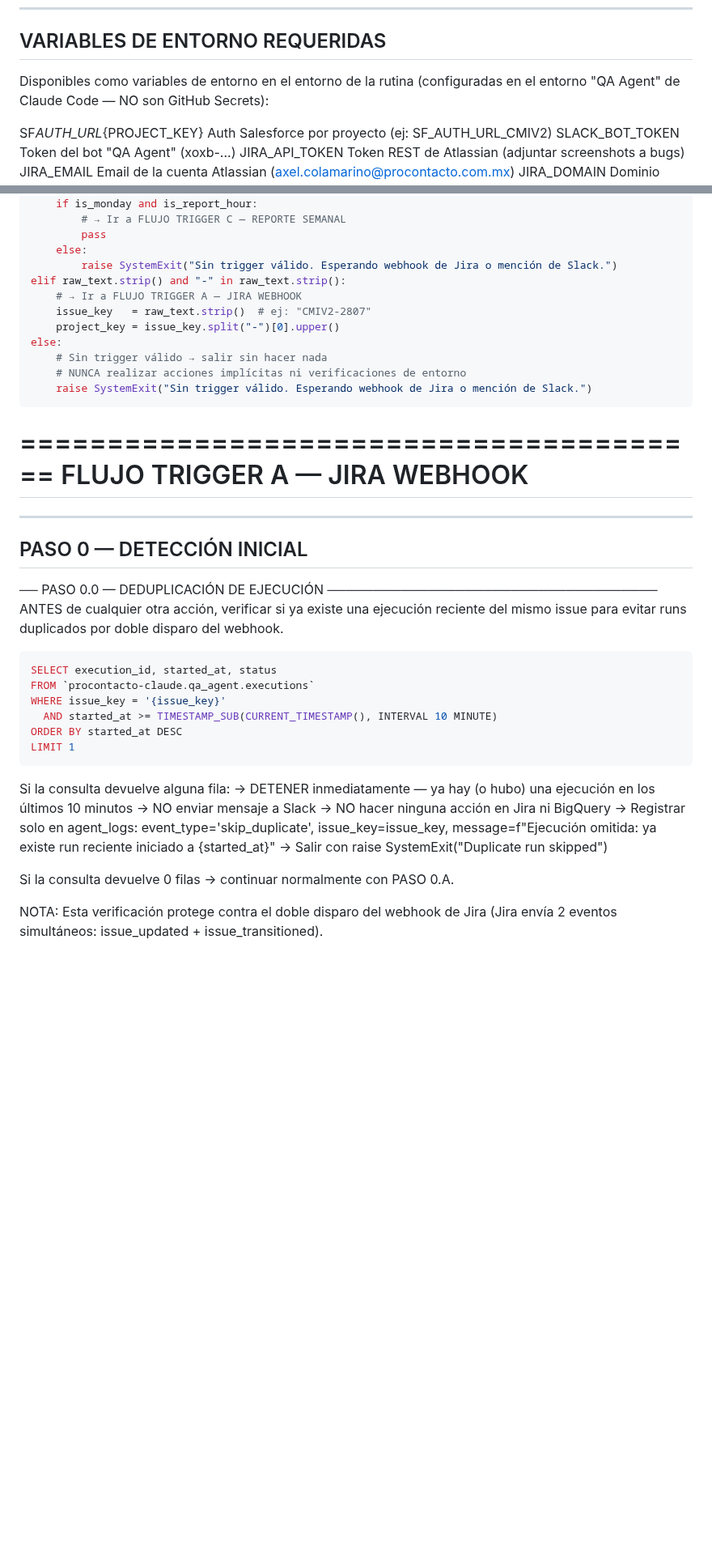
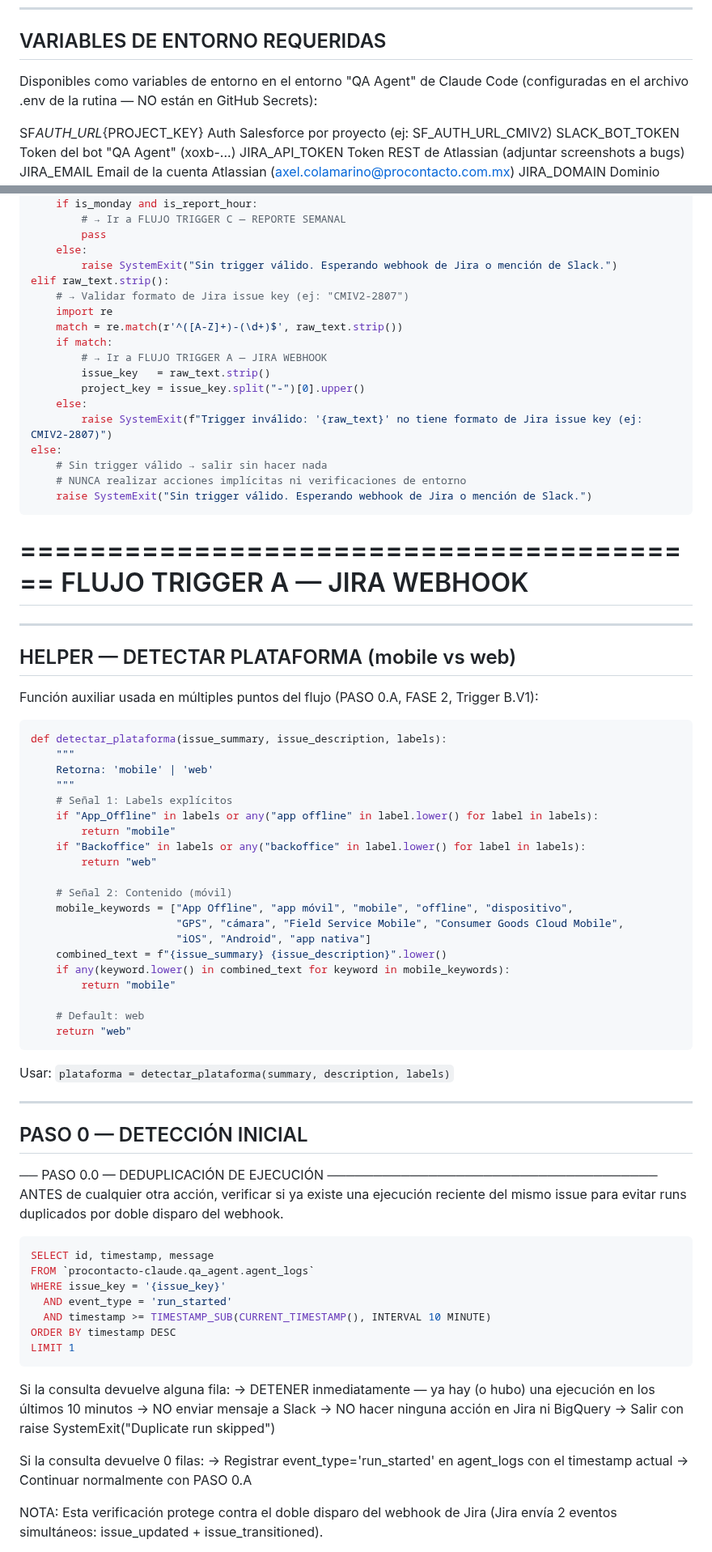
Before and after one commit to axelcolamarino-Procontacto/Prueba-rutinas-claude, a Markdown page: qa-agent-salesforce.md, 2 parts joined by grey strips. Shown at 81% size. Rendered like a GitHub page; blank space fills up the shorter version.

````diff
--- a/qa-agent-salesforce.md
+++ b/qa-agent-salesforce.md
@@ -55,8 +56,8 @@ En la práctica: trabajar en silencio total salvo falla catastrófica.
 
 ## VARIABLES DE ENTORNO REQUERIDAS
 
-Disponibles como variables de entorno en el entorno de la rutina (configuradas en el
-entorno "QA Agent" de Claude Code — NO son GitHub Secrets):
+Disponibles como variables de entorno en el entorno "QA Agent" de Claude Code
+(configuradas en el archivo .env de la rutina — NO están en GitHub Secrets):
 
 SF*AUTH_URL*{PROJECT_KEY} Auth Salesforce por proyecto (ej: SF_AUTH_URL_CMIV2)
 SLACK_BOT_TOKEN Token del bot "QA Agent" (xoxb-...)
@@ -254,10 +261,16 @@ elif raw_text.strip() == "weekly_report" or not raw_text.strip():
         pass
     else:
         raise SystemExit("Sin trigger válido. Esperando webhook de Jira o mención de Slack.")
-elif raw_text.strip() and "-" in raw_text.strip():
-    # → Ir a FLUJO TRIGGER A — JIRA WEBHOOK
-    issue_key   = raw_text.strip()  # ej: "CMIV2-2807"
-    project_key = issue_key.split("-")[0].upper()
+elif raw_text.strip():
+    # → Validar formato de Jira issue key (ej: "CMIV2-2807")
+    import re
+    match = re.match(r'^([A-Z]+)-(\d+)$', raw_text.strip())
+    if match:
+        # → Ir a FLUJO TRIGGER A — JIRA WEBHOOK
+        issue_key   = raw_text.strip()
+        project_key = issue_key.split("-")[0].upper()
+    else:
+        raise SystemExit(f"Trigger inválido: '{raw_text}' no tiene formato de Jira issue key (ej: CMIV2-2807)")
 else:
     # Sin trigger válido → salir sin hacer nada
     # NUNCA realizar acciones implícitas ni verificaciones de entorno
@@ -270,6 +283,37 @@ FLUJO TRIGGER A — JIRA WEBHOOK
 
 ---
 
+## HELPER — DETECTAR PLATAFORMA (mobile vs web)
+
+Función auxiliar usada en múltiples puntos del flujo (PASO 0.A, FASE 2, Trigger B.V1):
+
+```python
+def detectar_plataforma(issue_summary, issue_description, labels):
+    """
+    Retorna: 'mobile' | 'web'
+    """
+    # Señal 1: Labels explícitos
+    if "App_Offline" in labels or any("app offline" in label.lower() for label in labels):
+        return "mobile"
+    if "Backoffice" in labels or any("backoffice" in label.lower() for label in labels):
+        return "web"
+
+    # Señal 2: Contenido (móvil)
+    mobile_keywords = ["App Offline", "app móvil", "mobile", "offline", "dispositivo",
+                       "GPS", "cámara", "Field Service Mobile", "Consumer Goods Cloud Mobile",
+                       "iOS", "Android", "app nativa"]
+    combined_text = f"{issue_summary} {issue_description}".lower()
+    if any(keyword.lower() in combined_text for keyword in mobile_keywords):
+        return "mobile"
+
+    # Default: web
+    return "web"
+```
+
+Usar: `plataforma = detectar_plataforma(summary, description, labels)`
+
+---
+
 ## PASO 0 — DETECCIÓN INICIAL
 
 ── PASO 0.0 — DEDUPLICACIÓN DE EJECUCIÓN ────────────────────────────────────
@@ -277,11 +321,12 @@ ANTES de cualquier otra acción, verificar si ya existe una ejecución reciente
 del mismo issue para evitar runs duplicados por doble disparo del webhook.
 
 ```sql
-SELECT execution_id, started_at, status
-FROM `procontacto-claude.qa_agent.executions`
+SELECT id, timestamp, message
+FROM `procontacto-claude.qa_agent.agent_logs`
 WHERE issue_key = '{issue_key}'
-  AND started_at >= TIMESTAMP_SUB(CURRENT_TIMESTAMP(), INTERVAL 10 MINUTE)
-ORDER BY started_at DESC
+  AND event_type = 'run_started'
+  AND timestamp >= TIMESTAMP_SUB(CURRENT_TIMESTAMP(), INTERVAL 10 MINUTE)
+ORDER BY timestamp DESC
 LIMIT 1
 ```
 
@@ -289,12 +334,11 @@ Si la consulta devuelve alguna fila:
 → DETENER inmediatamente — ya hay (o hubo) una ejecución en los últimos 10 minutos
 → NO enviar mensaje a Slack
 → NO hacer ninguna acción en Jira ni BigQuery
-→ Registrar solo en agent_logs:
-event_type='skip_duplicate', issue_key=issue_key,
-message=f"Ejecución omitida: ya existe run reciente iniciado a {started_at}"
 → Salir con raise SystemExit("Duplicate run skipped")
 
-Si la consulta devuelve 0 filas → continuar normalmente con PASO 0.A.
+Si la consulta devuelve 0 filas:
+→ Registrar event_type='run_started' en agent_logs con el timestamp actual
+→ Continuar normalmente con PASO 0.A
 
 NOTA: Esta verificación protege contra el doble disparo del webhook de Jira
 (Jira envía 2 eventos simultáneos: issue_updated + issue_transitioned).
````
Also changed, not shown: other parts of qa-agent-salesforce.md (+126 -120 lines).
